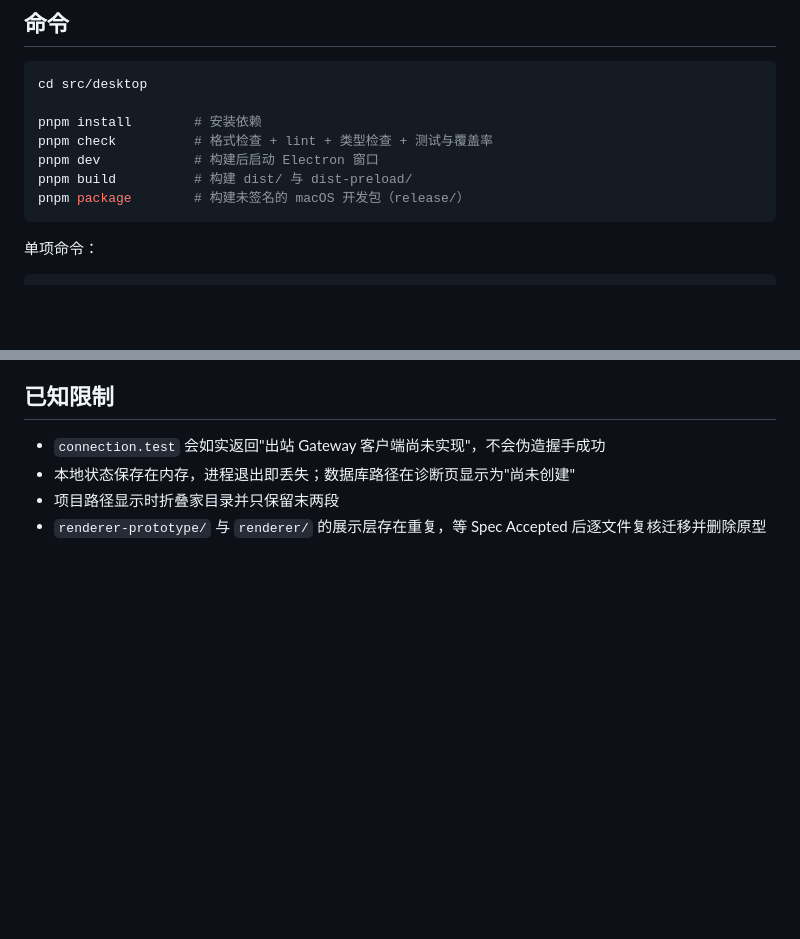
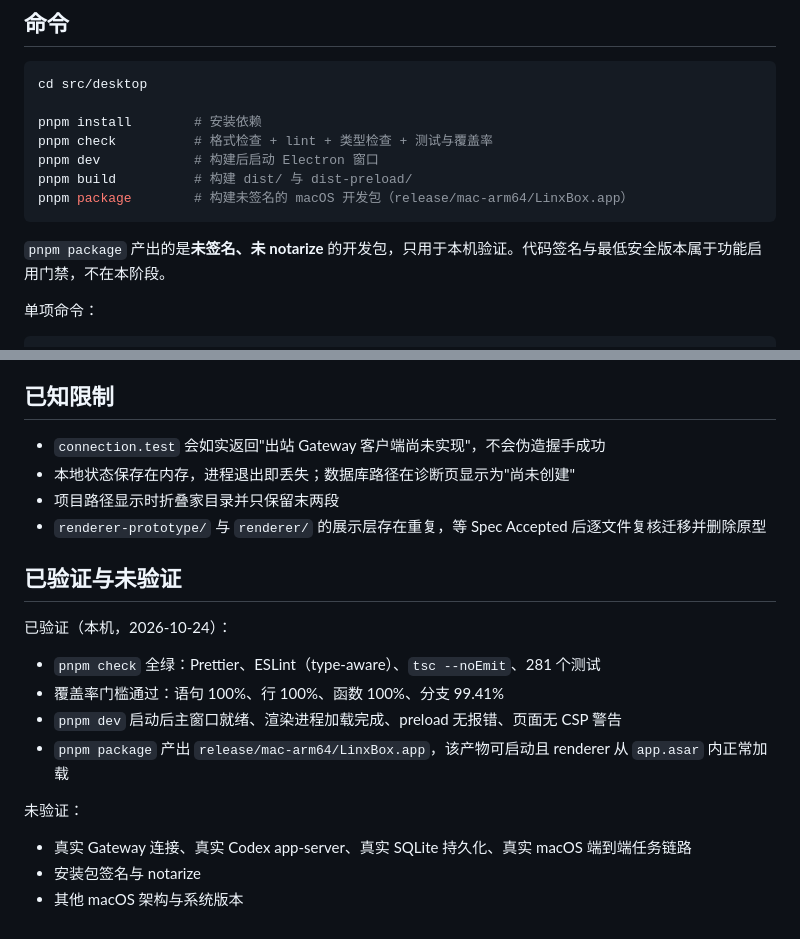
Before and after one commit to KevinHuo/LinxBox, a Markdown page: src/desktop/README.md, 2 parts joined by grey strips. Drawn GitHub-style; blank space fills up the shorter version.

Commit message:
docs(desktop): 记录已验证与未验证的构建结论
区分本机已跑通的检查、启动与打包，以及尚未接通的真实链路，避免把开发包
当成可发布客户端。

````diff
--- a/src/desktop/README.md
+++ b/src/desktop/README.md
@@ -41,8 +41,10 @@ pnpm install        # 安装依赖
 pnpm check          # 格式检查 + lint + 类型检查 + 测试与覆盖率
 pnpm dev            # 构建后启动 Electron 窗口
 pnpm build          # 构建 dist/ 与 dist-preload/
-pnpm package        # 构建未签名的 macOS 开发包（release/）
+pnpm package        # 构建未签名的 macOS 开发包（release/mac-arm64/LinxBox.app）
 ```
+
+`pnpm package` 产出的是**未签名、未 notarize** 的开发包，只用于本机验证。代码签名与最低安全版本属于功能启用门禁，不在本阶段。
 
 单项命令：
 
@@ -106,3 +108,18 @@ node node_modules/.pnpm/electron@*/node_modules/electron/install.js
 - 本地状态保存在内存，进程退出即丢失；数据库路径在诊断页显示为"尚未创建"
 - 项目路径显示时折叠家目录并只保留末两段
 - `renderer-prototype/` 与 `renderer/` 的展示层存在重复，等 Spec Accepted 后逐文件复核迁移并删除原型
+
+## 已验证与未验证
+
+已验证（本机，2026-10-24）：
+
+- `pnpm check` 全绿：Prettier、ESLint（type-aware）、`tsc --noEmit`、281 个测试
+- 覆盖率门槛通过：语句 100%、行 100%、函数 100%、分支 99.41%
+- `pnpm dev` 启动后主窗口就绪、渲染进程加载完成、preload 无报错、页面无 CSP 警告
+- `pnpm package` 产出 `release/mac-arm64/LinxBox.app`，该产物可启动且 renderer 从 `app.asar` 内正常加载
+
+未验证：
+
+- 真实 Gateway 连接、真实 Codex app-server、真实 SQLite 持久化、真实 macOS 端到端任务链路
+- 安装包签名与 notarize
+- 其他 macOS 架构与系统版本
````
